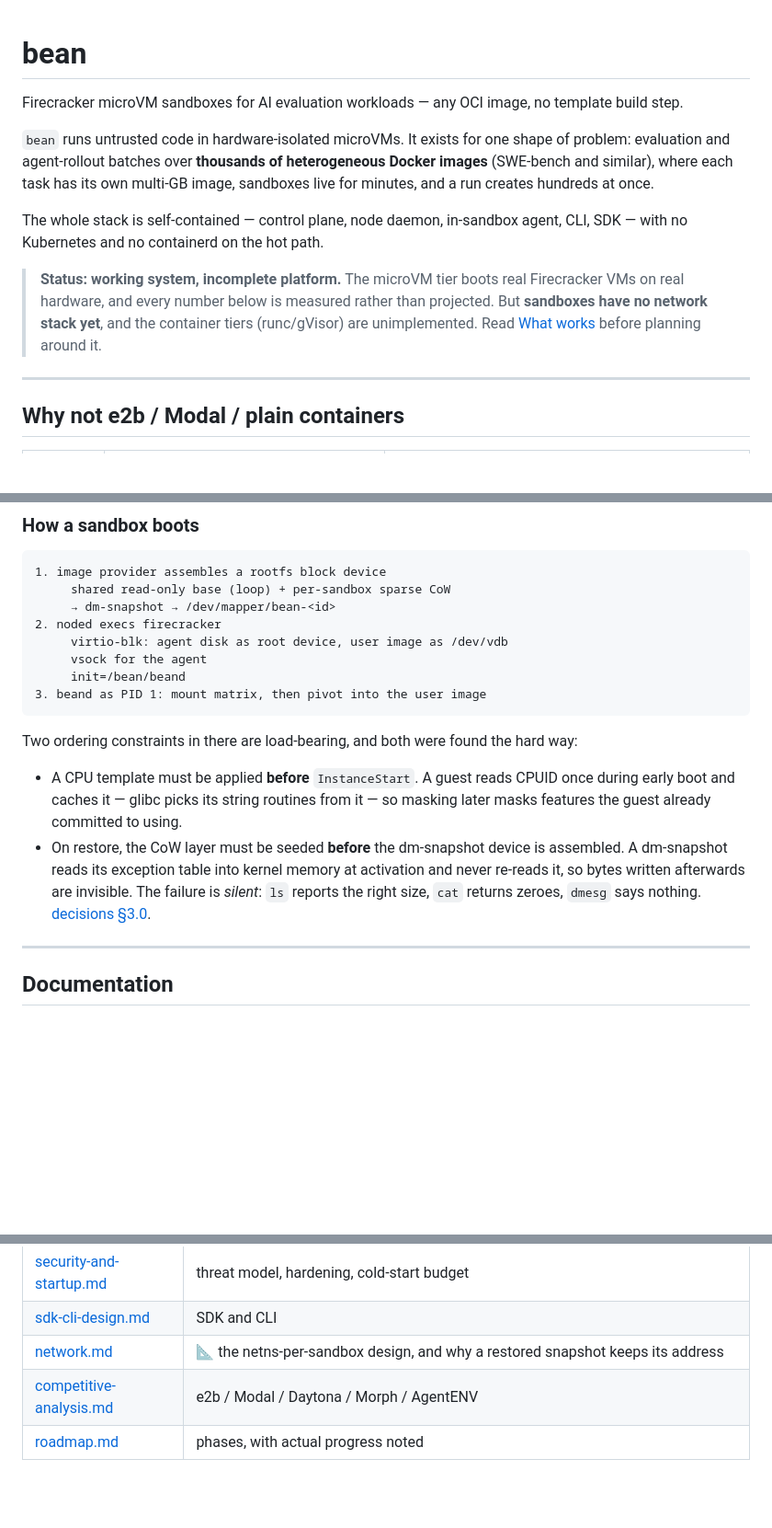
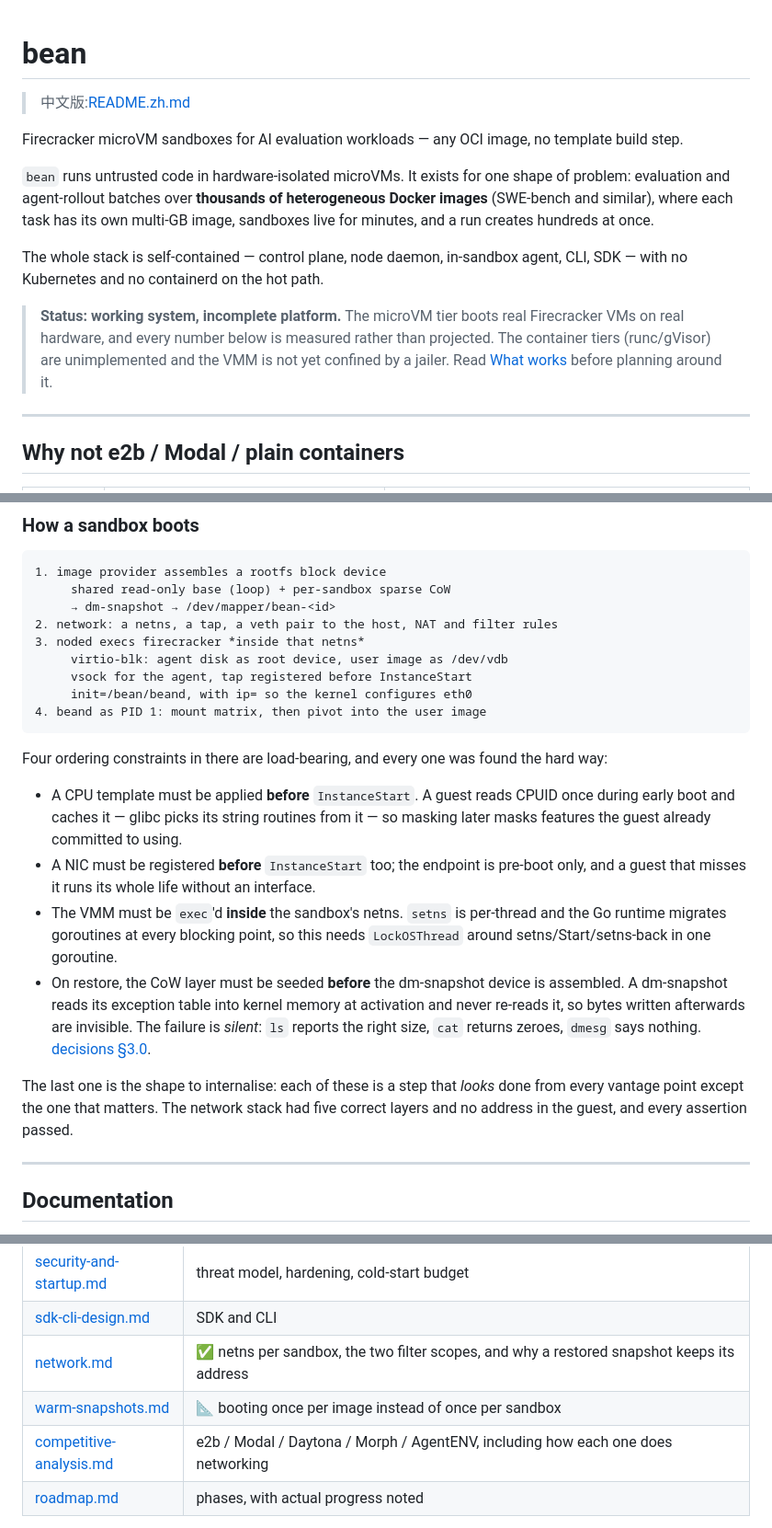
Before and after one commit to garysng/bean, a Markdown page: README.md, 3 parts joined by grey strips. Shown at 92% size. Rendered like a GitHub page; blank space fills up the shorter version.

````diff
--- a/README.md
+++ b/README.md
@@ -1,4 +1,6 @@
 # bean
+
+> 中文版:[README.zh.md](README.zh.md)
 
 Firecracker microVM sandboxes for AI evaluation workloads — any OCI image, no
 template build step.
@@ -14,9 +16,9 @@ agent, CLI, SDK — with no Kubernetes and no containerd on the hot path.
 
 > **Status: working system, incomplete platform.** The microVM tier boots real
 > Firecracker VMs on real hardware, and every number below is measured rather
-> than projected. But **sandboxes have no network stack yet**, and the container
-> tiers (runc/gVisor) are unimplemented. Read [What works](#what-works) before
-> planning around it.
+> than projected. The container tiers (runc/gVisor) are unimplemented and the VMM
+> is not yet confined by a jailer. Read [What works](#what-works) before planning
+> around it.
 
 ---
 
@@ -151,24 +180,35 @@ images need no modification).
 1. image provider assembles a rootfs block device
      shared read-only base (loop) + per-sandbox sparse CoW
      → dm-snapshot → /dev/mapper/bean-<id>
-2. noded execs firecracker
+2. network: a netns, a tap, a veth pair to the host, NAT and filter rules
+3. noded execs firecracker *inside that netns*
      virtio-blk: agent disk as root device, user image as /dev/vdb
-     vsock for the agent
-     init=/bean/beand
-3. beand as PID 1: mount matrix, then pivot into the user image
+     vsock for the agent, tap registered before InstanceStart
+     init=/bean/beand, with ip= so the kernel configures eth0
+4. beand as PID 1: mount matrix, then pivot into the user image
 ```
 
-Two ordering constraints in there are load-bearing, and both were found the hard
-way:
+Four ordering constraints in there are load-bearing, and every one was found the
+hard way:
 
 - A CPU template must be applied **before** `InstanceStart`. A guest reads CPUID
   once during early boot and caches it — glibc picks its string routines from it
   — so masking later masks features the guest already committed to using.
+- A NIC must be registered **before** `InstanceStart` too; the endpoint is
+  pre-boot only, and a guest that misses it runs its whole life without an
+  interface.
+- The VMM must be `exec`'d **inside** the sandbox's netns. `setns` is per-thread
+  and the Go runtime migrates goroutines at every blocking point, so this needs
+  `LockOSThread` around setns/Start/setns-back in one goroutine.
 - On restore, the CoW layer must be seeded **before** the dm-snapshot device is
   assembled. A dm-snapshot reads its exception table into kernel memory at
   activation and never re-reads it, so bytes written afterwards are invisible.
   The failure is *silent*: `ls` reports the right size, `cat` returns zeroes,
   `dmesg` says nothing. [decisions §3.0](docs/decisions.md).
+
+The last one is the shape to internalise: each of these is a step that *looks*
+done from every vantage point except the one that matters. The network stack had
+five correct layers and no address in the guest, and every assertion passed.
 
 ---
 
@@ -195,8 +235,9 @@ made networking and jailer look shipped. Convention in
 | [image-build.md](docs/image-build.md) | build and commit |
 | [security-and-startup.md](docs/security-and-startup.md) | threat model, hardening, cold-start budget |
 | [sdk-cli-design.md](docs/sdk-cli-design.md) | SDK and CLI |
-| [network.md](docs/network.md) | 📐 the netns-per-sandbox design, and why a restored snapshot keeps its address |
-| [competitive-analysis.md](docs/competitive-analysis.md) | e2b / Modal / Daytona / Morph / AgentENV |
+| [network.md](docs/network.md) | ✅ netns per sandbox, the two filter scopes, and why a restored snapshot keeps its address |
+| [warm-snapshots.md](docs/warm-snapshots.md) | 📐 booting once per image instead of once per sandbox |
+| [competitive-analysis.md](docs/competitive-analysis.md) | e2b / Modal / Daytona / Morph / AgentENV, including how each one does networking |
 | [roadmap.md](docs/roadmap.md) | phases, with actual progress noted |
 
 `decisions.md` is the one to read if you are evaluating the approach: it records
````
Also changed, not shown: other parts of README.md (+34 -7 lines), README.zh.md (added, +282 -0 lines), docs/status.md (+1 -1 lines).
